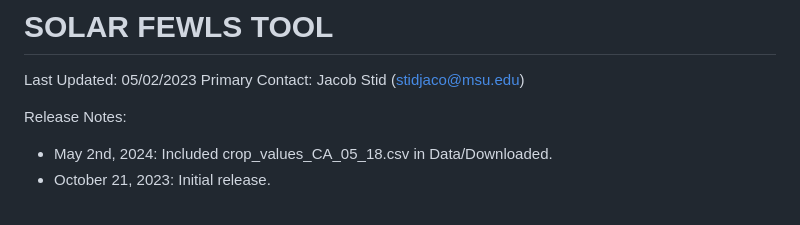
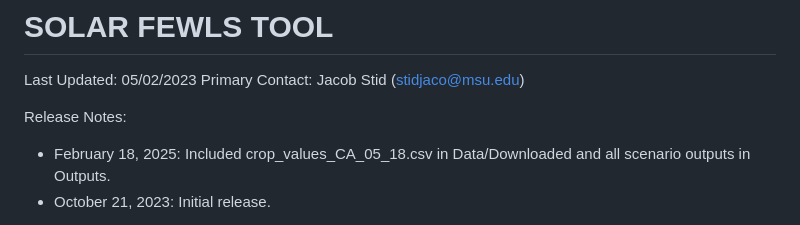
Before and after one commit to stidjaco/FEWLS_tool, a Markdown page: README.md, the part around the change. Drawn GitHub-style.

Commit message:
Update README.md
update release notes

```diff
--- a/README.md
+++ b/README.md
@@ -4,7 +4,7 @@ Last Updated: 05/02/2023
 Primary Contact: Jacob Stid (stidjaco@msu.edu)
 
 Release Notes:
-* May 2nd, 2024: Included crop_values_CA_05_18.csv in Data/Downloaded.
+* February 18, 2025: Included crop_values_CA_05_18.csv in Data/Downloaded and all scenario outputs in Outputs.
 * October 21, 2023: Initial release.
 
 
```
